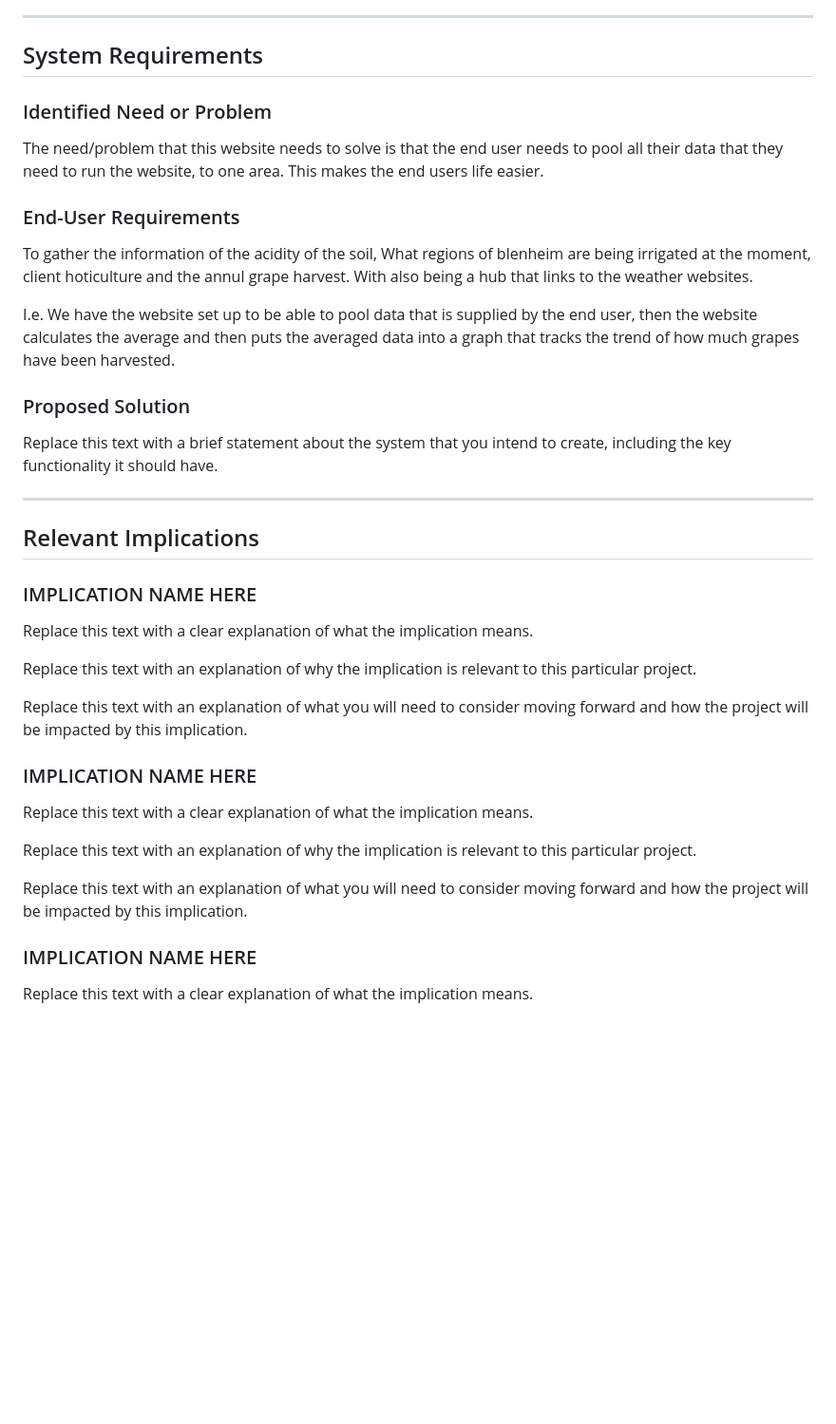
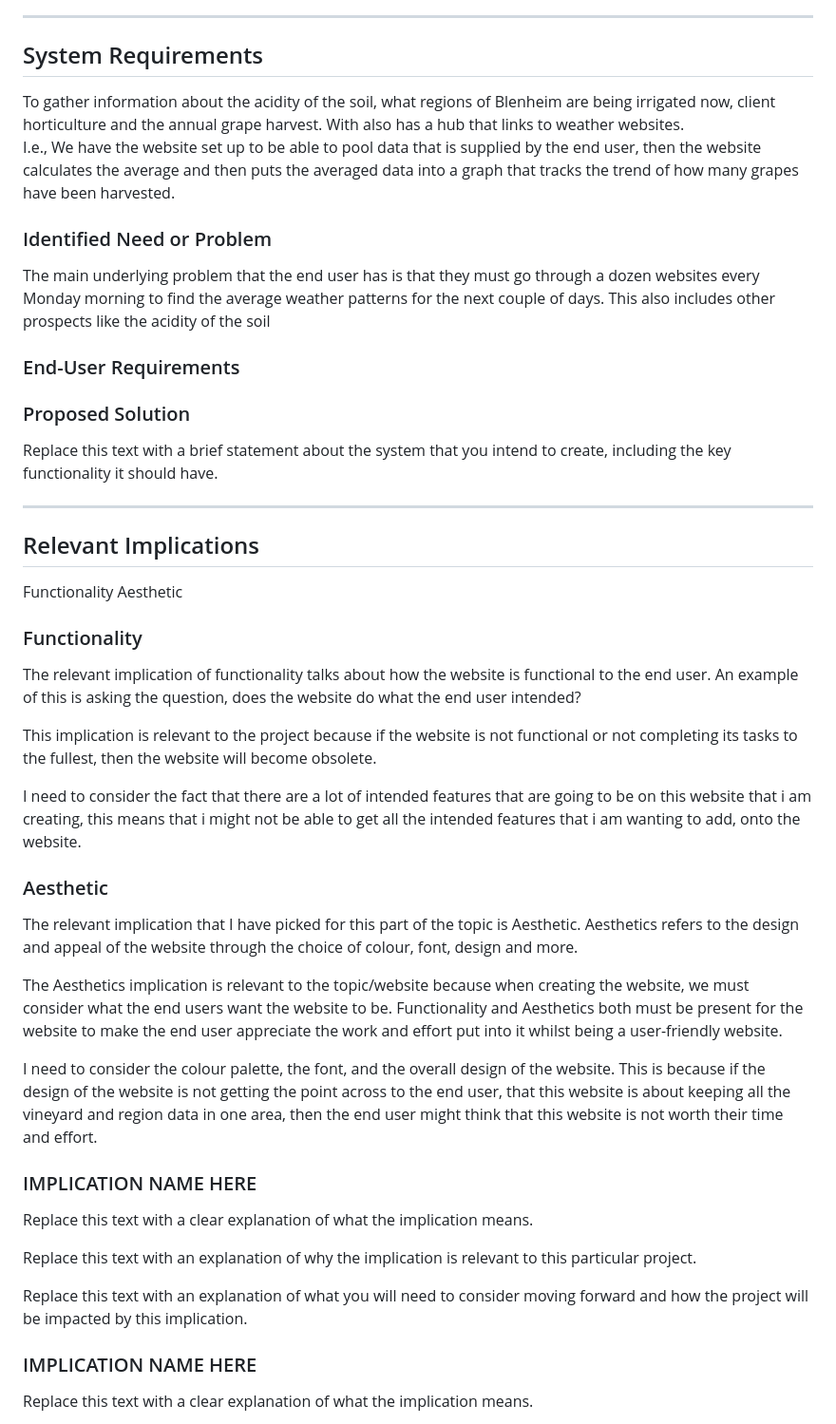
Before and after one commit to waimea-jmblack/200-DTD-Assessment, a Markdown page: Design.md, the part around the change. Shown at 95% size. Drawn GitHub-style; blank space fills up the shorter version.

Commit message:
Relevant implications writing p1
Have finished writing two implications and now onto my third which is end-user (if i remember to write it next time)

```diff
--- a/Design.md
+++ b/Design.md
@@ -11,15 +11,16 @@ Assessment Standards: **91892** and **91893**
 
 ## System Requirements
 
+To gather information about the acidity of the soil, what regions of Blenheim are being irrigated now, client horticulture and the annual grape harvest. With also has a hub that links to weather websites.
+I.e., We have the website set up to be able to pool data that is supplied by the end user, then the website calculates the average and then puts the averaged data into a graph that tracks the trend of how many grapes have been harvested.
+
 ### Identified Need or Problem
 
-The need/problem that this website needs to solve is that the end user needs to pool all their data that they need to run the website, to one area. This makes the end users life easier.
+The main underlying problem that the end user has is that they must go through a dozen websites every Monday morning to find the average weather patterns for the next couple of days. This also includes other prospects like the acidity of the soil
 
 ### End-User Requirements
 
-To gather the information of the acidity of the soil, What regions of blenheim are being irrigated at the moment, client hoticulture and the annul grape harvest. With also being a hub that links to the weather websites.
 
-I.e. We have the website set up to be able to pool data that is supplied by the end user, then the website calculates the average and then puts the averaged data into a graph that tracks the trend of how much grapes have been harvested.
 
 ### Proposed Solution
 
@@ -30,6 +31,29 @@ Replace this text with a brief statement about the system that you intend to cre
 
 ## Relevant Implications
 
+Functionality
+Aesthetic
+
+### Functionality
+
+The relevant implication of functionality talks about how the website is functional to the end user. An example of this is asking the question, does the website do what the end user intended?
+
+This implication is relevant to the project because if the website is not functional or not completing its tasks to the fullest, then the website will become obsolete.
+
+I need to consider the fact that there are a lot of intended features that are going to be on this website that i am creating, this means that i might not be able to get all the intended features that i am wanting to add, onto the website.
+
+
+
+### Aesthetic
+
+The relevant implication that I have picked for this part of the topic is Aesthetic. Aesthetics refers to the design and appeal of the website through the choice of colour, font, design and more.
+
+The Aesthetics implication is relevant to the topic/website because when creating the website, we must consider what the end users want the website to be. Functionality and Aesthetics both must be present for the website to make the end user appreciate the work and effort put into it whilst being a user-friendly website.
+
+I need to consider the colour palette, the font, and the overall design of the website. This is because if the design of the website is not getting the point across to the end user, that this website is about keeping all the vineyard and region data in one area, then the end user might think that this website is not worth their time and effort.
+
+
+
 ### IMPLICATION NAME HERE
 
 Replace this text with a clear explanation of what the implication means.
@@ -38,13 +62,7 @@ Replace this text with an explanation of why the implication is relevant to this
 
 Replace this text with an explanation of what you will need to consider moving forward and how the project will be impacted by this implication.
 
-### IMPLICATION NAME HERE
 
-Replace this text with a clear explanation of what the implication means.
-
-Replace this text with an explanation of why the implication is relevant to this particular project.
-
-Replace this text with an explanation of what you will need to consider moving forward and how the project will be impacted by this implication.
 
 ### IMPLICATION NAME HERE
 
```
